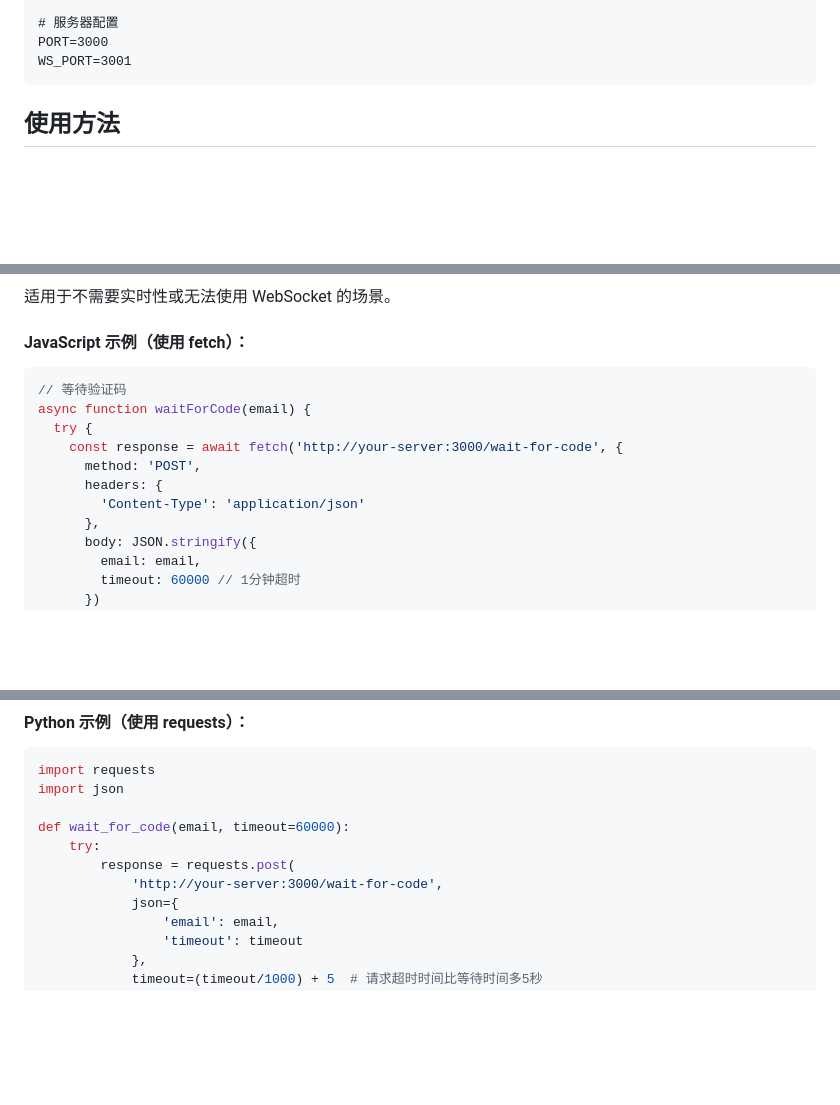
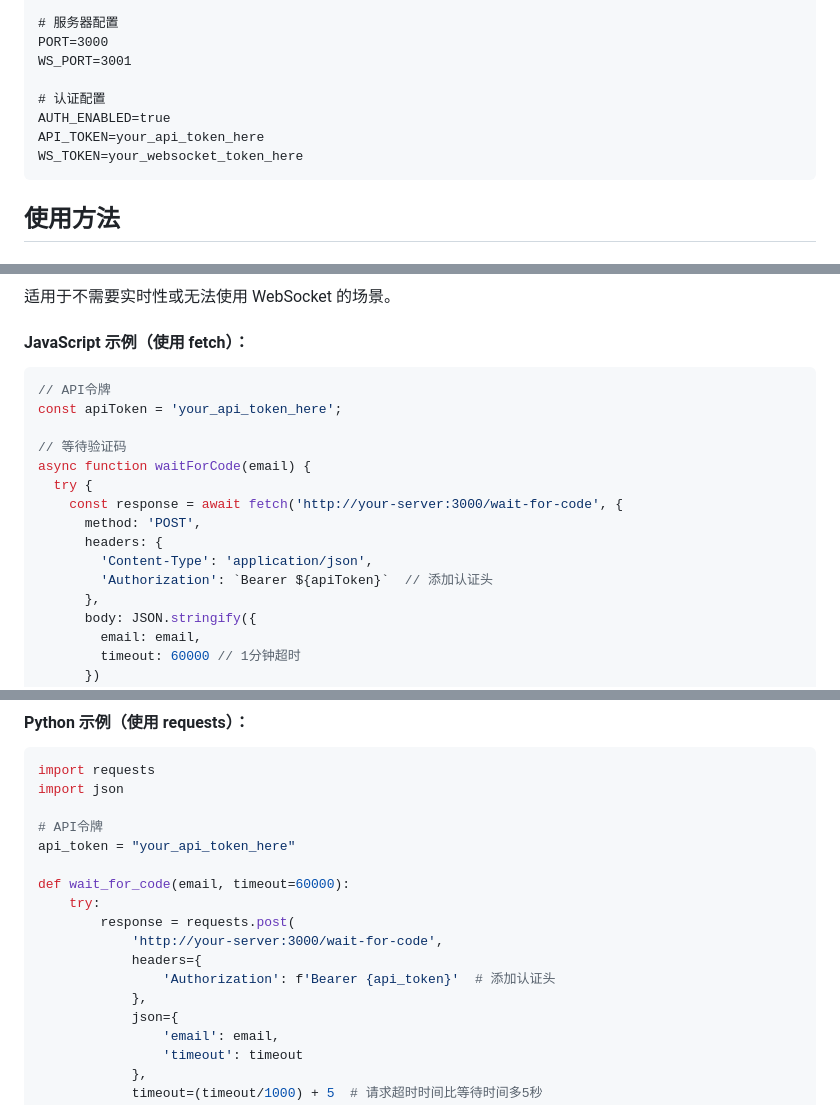
Before and after one commit to the-lazy-me/CodeSnatcher, a Markdown page: README.md, 3 parts joined by grey strips. Rendered like a GitHub page; blank space fills up the shorter version.

````diff
--- a/README.md
+++ b/README.md
@@ -42,6 +43,11 @@ EMAIL_TLS=true
 # 服务器配置
 PORT=3000
 WS_PORT=3001
+
+# 认证配置
+AUTH_ENABLED=true
+API_TOKEN=your_api_token_here
+WS_TOKEN=your_websocket_token_here
 ```
 
 ## 使用方法
@@ -311,13 +384,17 @@ except KeyboardInterrupt:
 #### JavaScript 示例（使用 fetch）：
 
 ```javascript
+// API令牌
+const apiToken = 'your_api_token_here';
+
 // 等待验证码
 async function waitForCode(email) {
   try {
     const response = await fetch('http://your-server:3000/wait-for-code', {
       method: 'POST',
       headers: {
-        'Content-Type': 'application/json'
+        'Content-Type': 'application/json',
+        'Authorization': `Bearer ${apiToken}`  // 添加认证头
       },
       body: JSON.stringify({
         email: email,
@@ -358,10 +435,16 @@ waitForCode('target@example.com').then(code => {
 import requests
 import json
 
+# API令牌
+api_token = "your_api_token_here"
+
 def wait_for_code(email, timeout=60000):
     try:
         response = requests.post(
             'http://your-server:3000/wait-for-code',
+            headers={
+                'Authorization': f'Bearer {api_token}'  # 添加认证头
+            },
             json={
                 'email': email,
                 'timeout': timeout
````
Also changed, not shown: other parts of README.md (+87 -11 lines).
